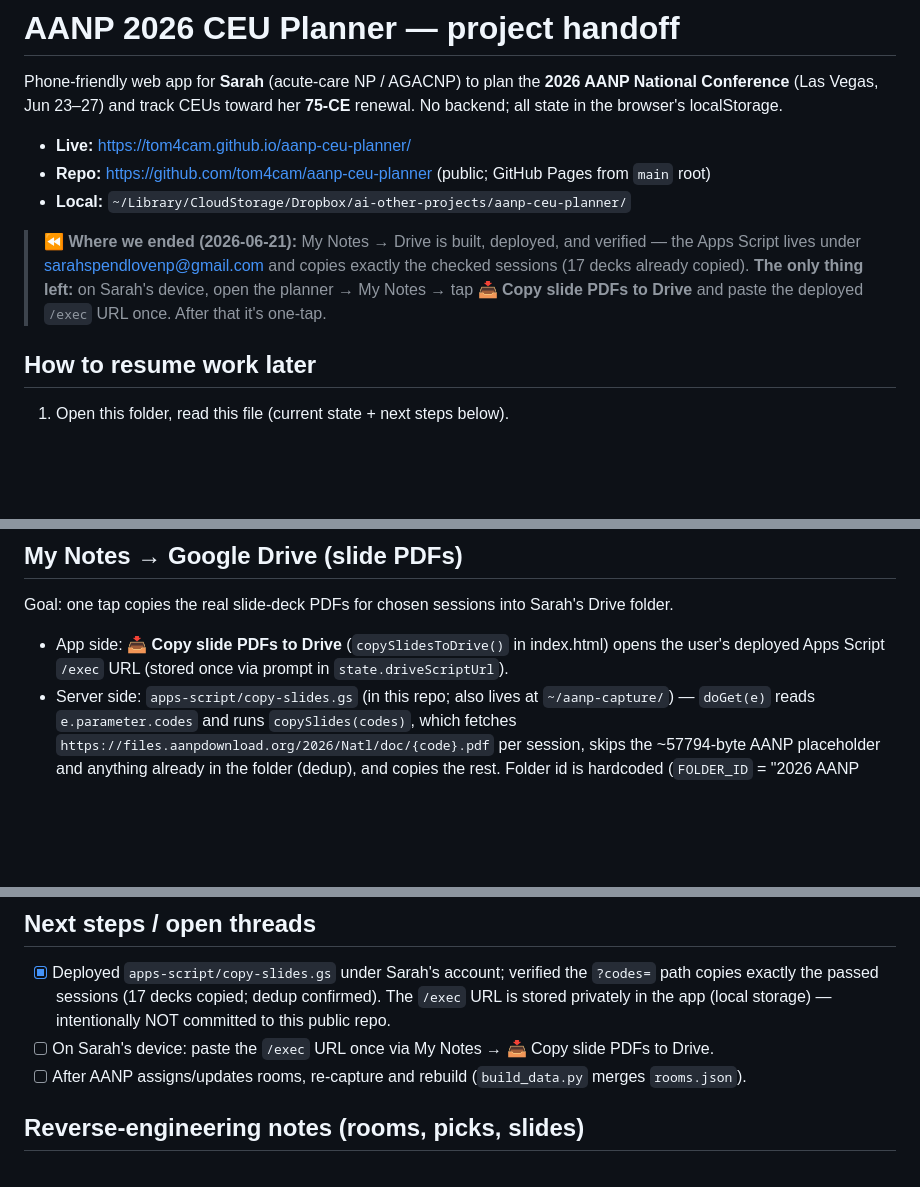
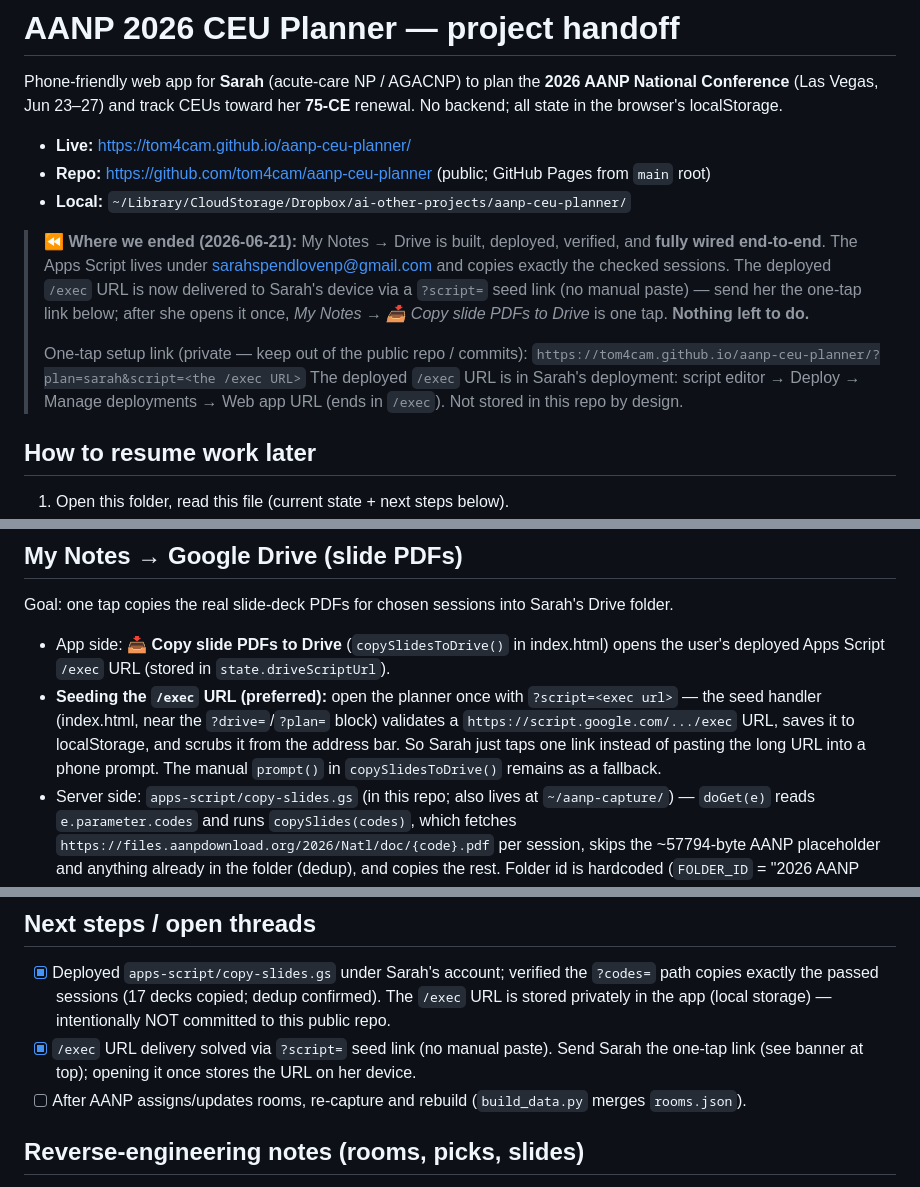
Before and after one commit to tom4cam/aanp-ceu-planner, a Markdown page: CLAUDE.md, 3 parts joined by grey strips. Rendered like a GitHub page; blank space fills up the shorter version.

Commit message:
Docs: mark /exec setup done; document ?script= seed link
Co-Authored-By: Claude Opus 4.8 (1M context) <noreply@anthropic.com>

```diff
--- a/CLAUDE.md
+++ b/CLAUDE.md
@@ -8,10 +8,16 @@ state in the browser's localStorage.
 - **Repo:** https://github.com/tom4cam/aanp-ceu-planner (public; GitHub Pages from `main` root)
 - **Local:** `~/Library/CloudStorage/Dropbox/ai-other-projects/aanp-ceu-planner/`
 
-> **⏪ Where we ended (2026-06-21):** My Notes → Drive is built, deployed, and verified — the Apps
-> Script lives under sarahspendlovenp@gmail.com and copies exactly the checked sessions (17 decks
-> already copied). **The only thing left:** on Sarah's device, open the planner → My Notes → tap
-> **📥 Copy slide PDFs to Drive** and paste the deployed `/exec` URL once. After that it's one-tap.
+> **⏪ Where we ended (2026-06-21):** My Notes → Drive is built, deployed, verified, and **fully
+> wired end-to-end**. The Apps Script lives under sarahspendlovenp@gmail.com and copies exactly the
+> checked sessions. The deployed `/exec` URL is now delivered to Sarah's device via a `?script=`
+> seed link (no manual paste) — send her the one-tap link below; after she opens it once, *My Notes
+> → 📥 Copy slide PDFs to Drive* is one tap. **Nothing left to do.**
+>
+> One-tap setup link (private — keep out of the public repo / commits):
+> `https://tom4cam.github.io/aanp-ceu-planner/?plan=sarah&script=<the /exec URL>`
+> The deployed `/exec` URL is in Sarah's deployment: script editor → Deploy → Manage deployments →
+> Web app URL (ends in `/exec`). Not stored in this repo by design.
 
 ## How to resume work later
 1. Open this folder, read this file (current state + next steps below).
@@ -39,7 +45,12 @@ state in the browser's localStorage.
 ## My Notes → Google Drive (slide PDFs)
 Goal: one tap copies the real slide-deck PDFs for chosen sessions into Sarah's Drive folder.
 - App side: **📥 Copy slide PDFs to Drive** (`copySlidesToDrive()` in index.html) opens the user's
-  deployed Apps Script `/exec` URL (stored once via prompt in `state.driveScriptUrl`).
+  deployed Apps Script `/exec` URL (stored in `state.driveScriptUrl`).
+- **Seeding the `/exec` URL (preferred):** open the planner once with `?script=<exec url>` — the
+  seed handler (index.html, near the `?drive=`/`?plan=` block) validates a
+  `https://script.google.com/.../exec` URL, saves it to localStorage, and scrubs it from the
+  address bar. So Sarah just taps one link instead of pasting the long URL into a phone prompt.
+  The manual `prompt()` in `copySlidesToDrive()` remains as a fallback.
 - Server side: `apps-script/copy-slides.gs` (in this repo; also lives at `~/aanp-capture/`) —
   `doGet(e)` reads `e.parameter.codes` and runs `copySlides(codes)`, which fetches
   `https://files.aanpdownload.org/2026/Natl/doc/{code}.pdf` per session, skips the ~57794-byte
@@ -58,7 +69,8 @@ Goal: one tap copies the real slide-deck PDFs for chosen sessions into Sarah's D
 - [x] Deployed `apps-script/copy-slides.gs` under Sarah's account; verified the `?codes=` path
       copies exactly the passed sessions (17 decks copied; dedup confirmed). The `/exec` URL is
       stored privately in the app (local storage) — intentionally NOT committed to this public repo.
-- [ ] On Sarah's device: paste the `/exec` URL once via My Notes → 📥 Copy slide PDFs to Drive.
+- [x] `/exec` URL delivery solved via `?script=` seed link (no manual paste). Send Sarah the one-tap
+      link (see banner at top); opening it once stores the URL on her device.
 - [ ] After AANP assigns/updates rooms, re-capture and rebuild (`build_data.py` merges `rooms.json`).
 
 ## Reverse-engineering notes (rooms, picks, slides)
```
